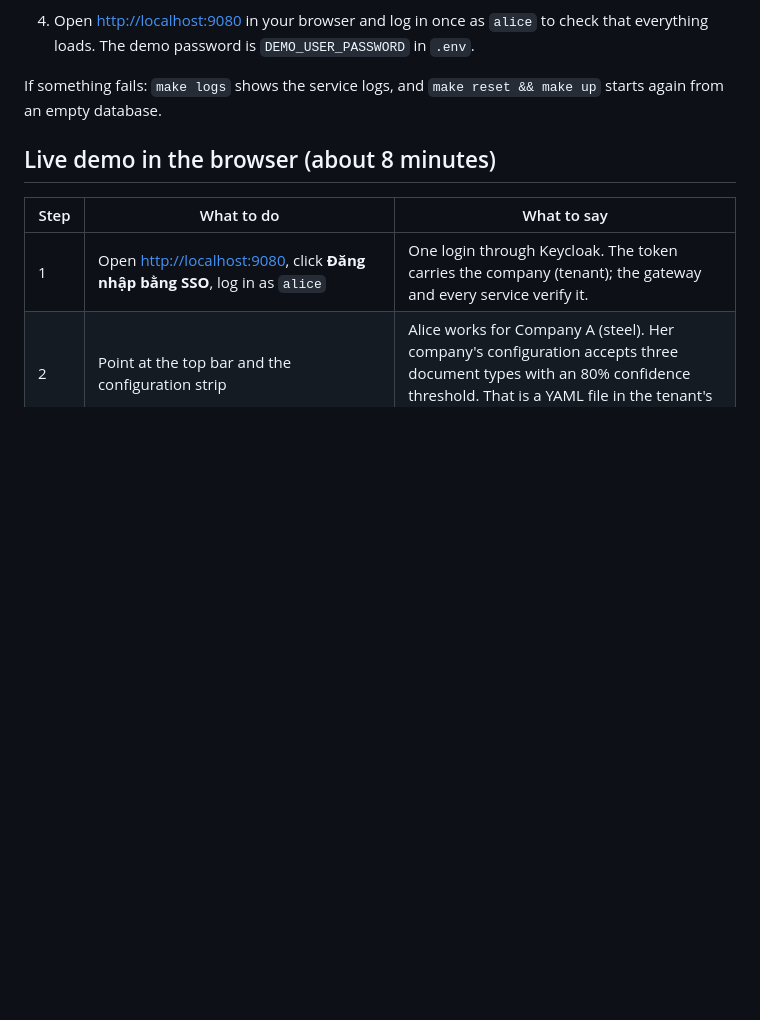
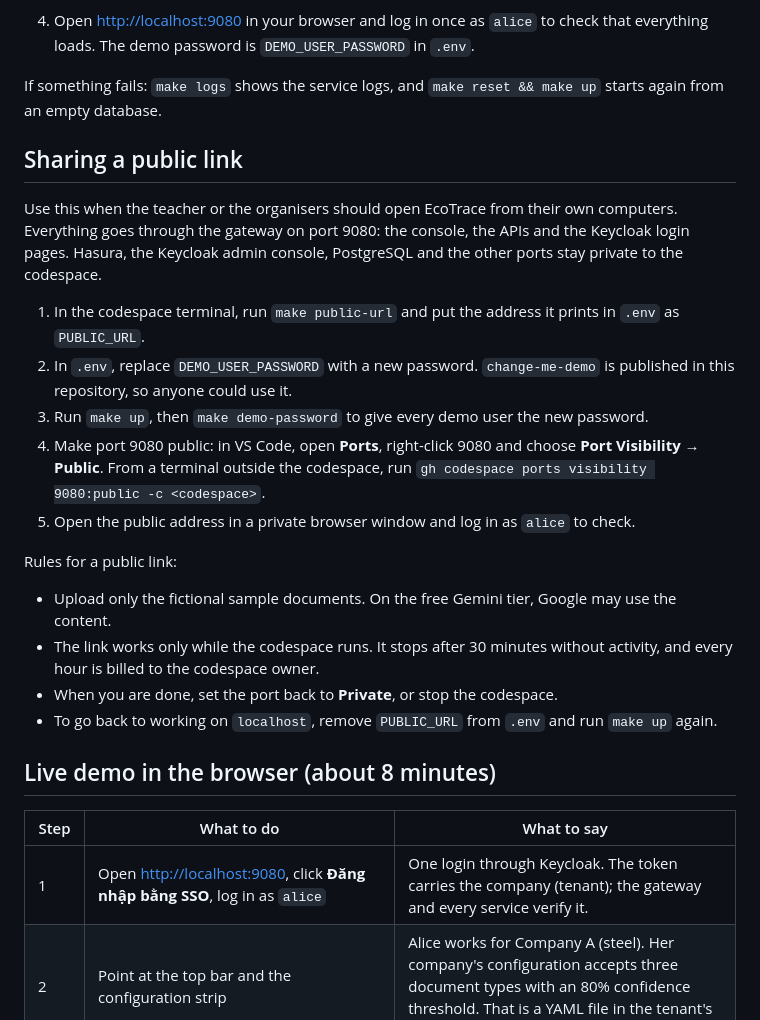
Before and after one commit to CMC-GreenDX/greendx, a Markdown page: docs/demo-script.md, the part around the change. Rendered like a GitHub page; blank space fills up the shorter version.

Commit message:
docs(docs): add the public link checklist to the demo script
Refs #42

```diff
--- a/docs/demo-script.md
+++ b/docs/demo-script.md
@@ -18,6 +18,23 @@ This script covers what is built for the organiser demo on 2026-10-22: the ident
 4. Open <http://localhost:9080> in your browser and log in once as `alice` to check that everything loads. The demo password is `DEMO_USER_PASSWORD` in `.env`.
 
 If something fails: `make logs` shows the service logs, and `make reset && make up` starts again from an empty database.
+
+## Sharing a public link
+
+Use this when the teacher or the organisers should open EcoTrace from their own computers. Everything goes through the gateway on port 9080: the console, the APIs and the Keycloak login pages. Hasura, the Keycloak admin console, PostgreSQL and the other ports stay private to the codespace.
+
+1. In the codespace terminal, run `make public-url` and put the address it prints in `.env` as `PUBLIC_URL`.
+2. In `.env`, replace `DEMO_USER_PASSWORD` with a new password. `change-me-demo` is published in this repository, so anyone could use it.
+3. Run `make up`, then `make demo-password` to give every demo user the new password.
+4. Make port 9080 public: in VS Code, open **Ports**, right-click 9080 and choose **Port Visibility → Public**. From a terminal outside the codespace, run `gh codespace ports visibility 9080:public -c <codespace>`.
+5. Open the public address in a private browser window and log in as `alice` to check.
+
+Rules for a public link:
+
+- Upload only the fictional sample documents. On the free Gemini tier, Google may use the content.
+- The link works only while the codespace runs. It stops after 30 minutes without activity, and every hour is billed to the codespace owner.
+- When you are done, set the port back to **Private**, or stop the codespace.
+- To go back to working on `localhost`, remove `PUBLIC_URL` from `.env` and run `make up` again.
 
 ## Live demo in the browser (about 8 minutes)
 
```
